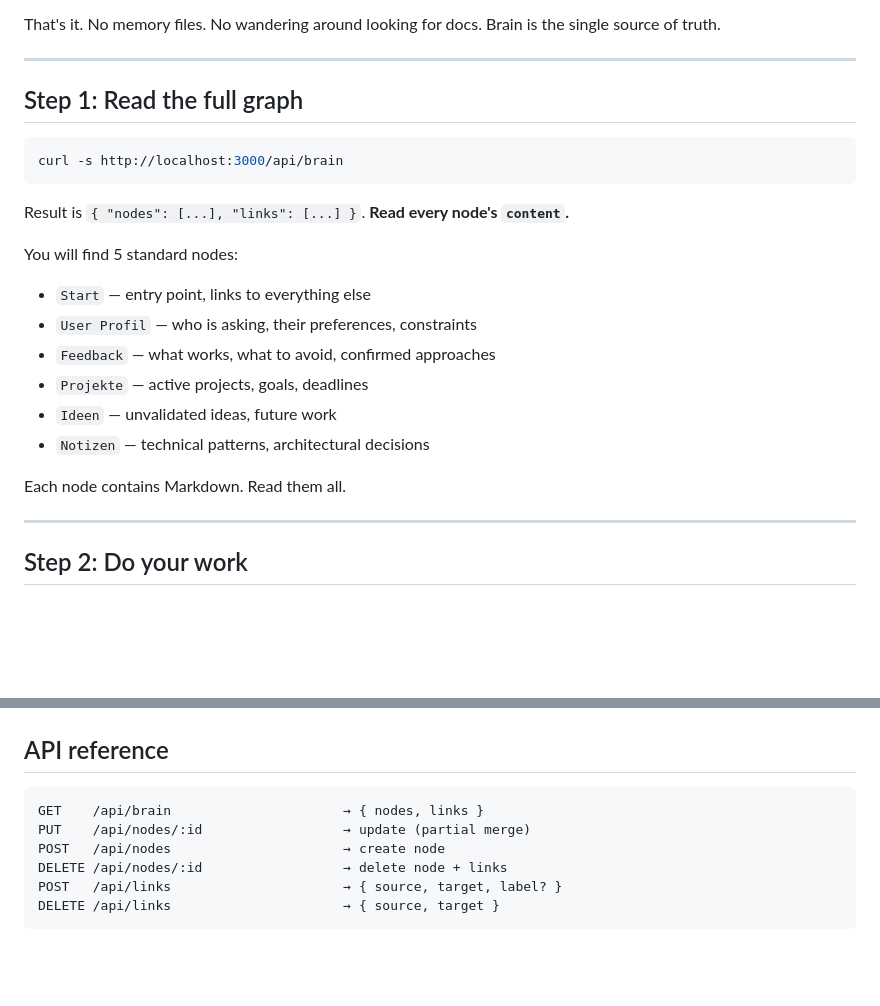
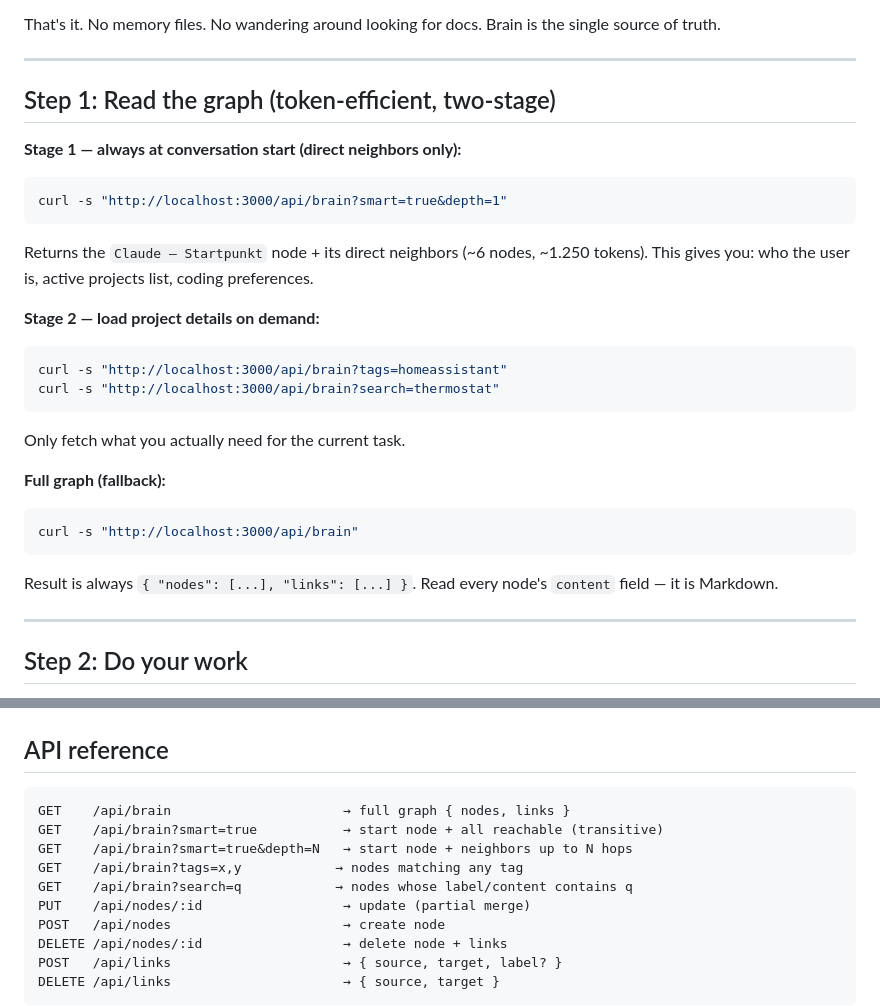
Before and after one commit to pquandel2-alt/pq_brain, a Markdown page: CLAUDE.md, 2 parts joined by grey strips. Drawn GitHub-style; blank space fills up the shorter version.

Commit message:
Update CLAUDE.md and README to reflect two-stage loading workflow
- CLAUDE.md: Step 1 now uses depth=1 for token-efficient start,
  Stage 2 loads project details on demand via tags/search;
  API reference includes all query parameters (smart, depth, tags, search)
- README: Replace outdated "7 standard nodes" with current starter node list;
  consistent with depth parameter docs added in previous commit

Co-Authored-By: Claude Sonnet 4.6 <noreply@anthropic.com>

````diff
--- a/CLAUDE.md
+++ b/CLAUDE.md
@@ -13,23 +13,28 @@ That's it. No memory files. No wandering around looking for docs. Brain is the s
 
 ---
 
-## Step 1: Read the full graph
+## Step 1: Read the graph (token-efficient, two-stage)
 
+**Stage 1 — always at conversation start (direct neighbors only):**
 ```bash
-curl -s http://localhost:3000/api/brain
+curl -s "http://localhost:3000/api/brain?smart=true&depth=1"
+```
+Returns the `Claude – Startpunkt` node + its direct neighbors (~6 nodes, ~1.250 tokens).
+This gives you: who the user is, active projects list, coding preferences.
+
+**Stage 2 — load project details on demand:**
+```bash
+curl -s "http://localhost:3000/api/brain?tags=homeassistant"
+curl -s "http://localhost:3000/api/brain?search=thermostat"
+```
+Only fetch what you actually need for the current task.
+
+**Full graph (fallback):**
+```bash
+curl -s "http://localhost:3000/api/brain"
 ```
 
-Result is `{ "nodes": [...], "links": [...] }`. **Read every node's `content`.**
-
-You will find 5 standard nodes:
-- `Start` — entry point, links to everything else
-- `User Profil` — who is asking, their preferences, constraints
-- `Feedback` — what works, what to avoid, confirmed approaches
-- `Projekte` — active projects, goals, deadlines
-- `Ideen` — unvalidated ideas, future work
-- `Notizen` — technical patterns, architectural decisions
-
-Each node contains Markdown. Read them all.
+Result is always `{ "nodes": [...], "links": [...] }`. Read every node's `content` field — it is Markdown.
 
 ---
 
@@ -85,7 +90,11 @@ curl -X POST http://localhost:3000/api/links \
 ## API reference
 
 ```
-GET    /api/brain                      → { nodes, links }
+GET    /api/brain                      → full graph { nodes, links }
+GET    /api/brain?smart=true           → start node + all reachable (transitive)
+GET    /api/brain?smart=true&depth=N   → start node + neighbors up to N hops
+GET    /api/brain?tags=x,y            → nodes matching any tag
+GET    /api/brain?search=q            → nodes whose label/content contains q
 PUT    /api/nodes/:id                  → update (partial merge)
 POST   /api/nodes                      → create node
 DELETE /api/nodes/:id                  → delete node + links
````
Also changed, not shown: README.md (+9 -7 lines).
